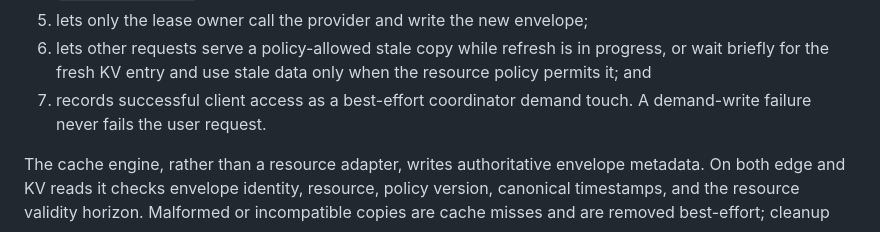
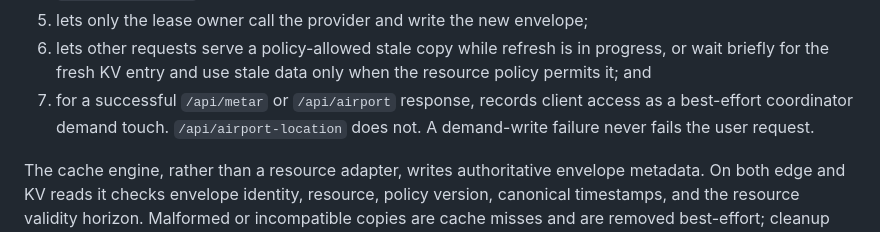
Before and after one commit to benvon/runway-picker, a Markdown page: docs/cache-architecture.md, the part around one of its changes. Rendered like a GitHub page.

```diff
--- a/docs/cache-architecture.md
+++ b/docs/cache-architecture.md
@@ -92,8 +94,9 @@ For a cacheable request, the Worker:
 6. lets other requests serve a policy-allowed stale copy while refresh is in
    progress, or wait briefly for the fresh KV entry and use stale data only
    when the resource policy permits it; and
-7. records successful client access as a best-effort coordinator demand touch.
-   A demand-write failure never fails the user request.
+7. for a successful `/api/metar` or `/api/airport` response, records client
+   access as a best-effort coordinator demand touch. `/api/airport-location`
+   does not. A demand-write failure never fails the user request.
 
 The cache engine, rather than a resource adapter, writes authoritative envelope
 metadata. On both edge and KV reads it checks envelope identity, resource,
```
Also changed, not shown: other parts of docs/cache-architecture.md (+4 -2 lines), README.md (+12 -6 lines).
